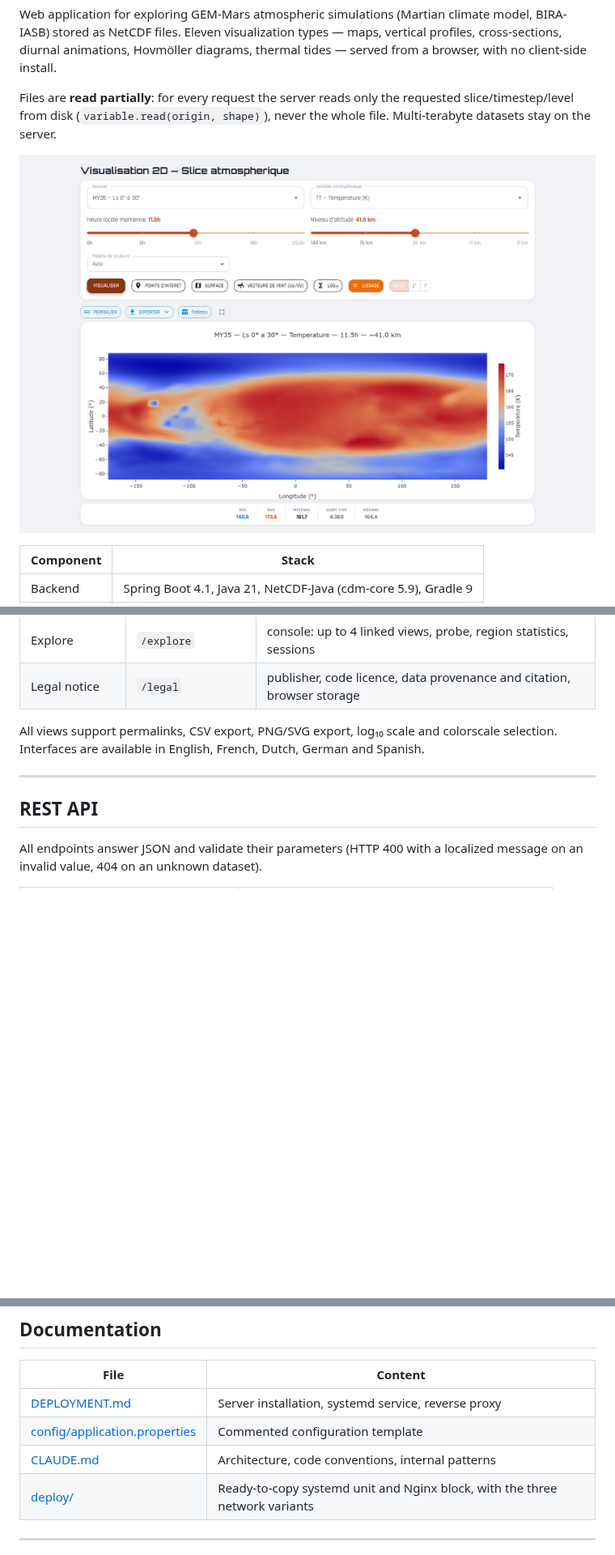
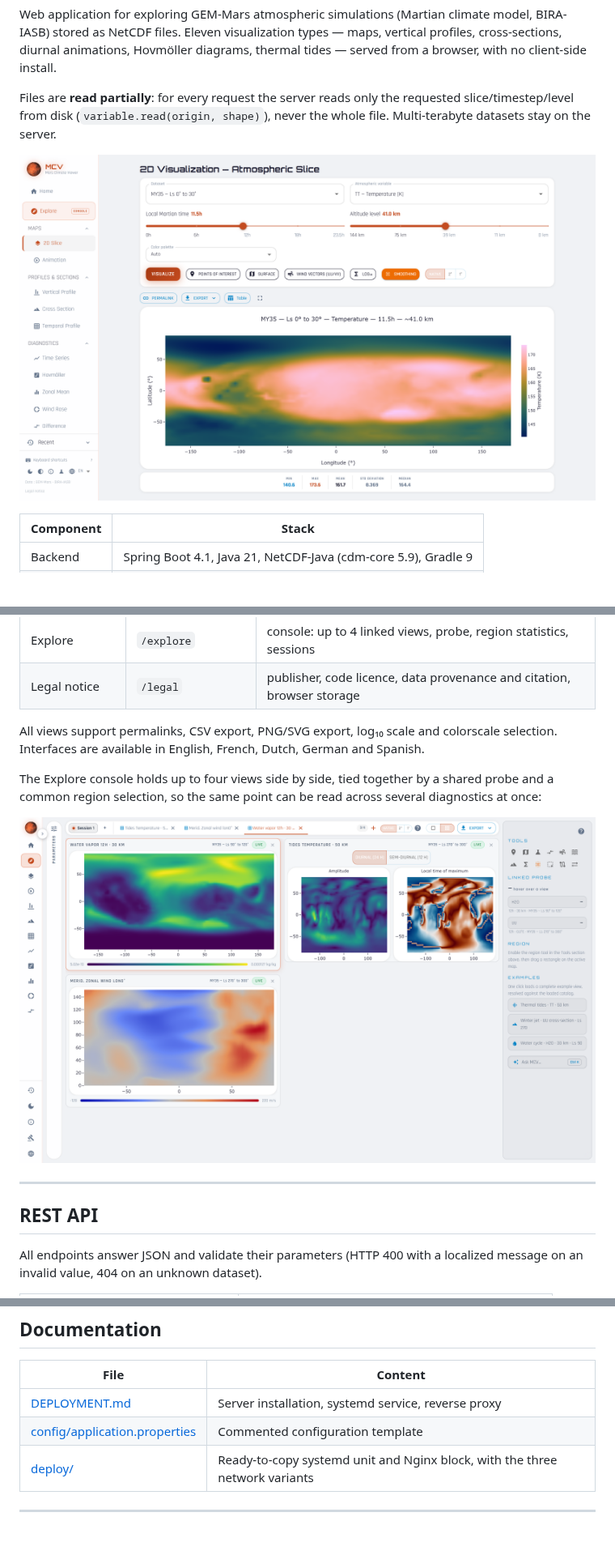
Before and after one commit to ludvdber/MCV, a Markdown page: README.md, 3 parts joined by grey strips. Shown at 81% size. Rendered like a GitHub page; pictures changed too: docs/images/explorer.en.png (added), docs/images/vue2d.en.png (added), docs/images/vue2d.png; blank space fills up the shorter version.

```diff
--- a/README.md
+++ b/README.md
@@ -6,7 +6,7 @@ Web application for exploring GEM-Mars atmospheric simulations (Martian climate
 
 Files are **read partially**: for every request the server reads only the requested slice/timestep/level from disk (`variable.read(origin, shape)`), never the whole file. Multi-terabyte datasets stay on the server.
 
-![2D visualization page](docs/images/vue2d.png)
+![2D Slice view: temperature map at 41 km altitude](docs/images/vue2d.en.png)
 
 | Component | Stack |
 |---|---|
@@ -171,6 +171,10 @@ Coverage report: `build/reports/jacoco/test/html/index.html`.
 
 All views support permalinks, CSV export, PNG/SVG export, log₁₀ scale and colorscale selection. Interfaces are available in English, French, Dutch, German and Spanish.
 
+The Explore console holds up to four views side by side, tied together by a shared probe and a common region selection, so the same point can be read across several diagnostics at once:
+
+![Explore console: three linked views laid out in a grid](docs/images/explorer.en.png)
+
 ---
 
 ## REST API
@@ -214,7 +218,6 @@ curl "http://localhost:8080/api/data/slice?dataset=<id>&variable=TT&time=24&alti
 |---|---|
 | [DEPLOYMENT.md](DEPLOYMENT.md) | Server installation, systemd service, reverse proxy |
 | [config/application.properties](config/application.properties) | Commented configuration template |
-| [CLAUDE.md](CLAUDE.md) | Architecture, code conventions, internal patterns |
 | [deploy/](deploy/) | Ready-to-copy systemd unit and Nginx block, with the three network variants |
 
 ---
```
Also changed, not shown: README.fr.md (+5 -2 lines), docs/images/explorer.png, 1 other file.
